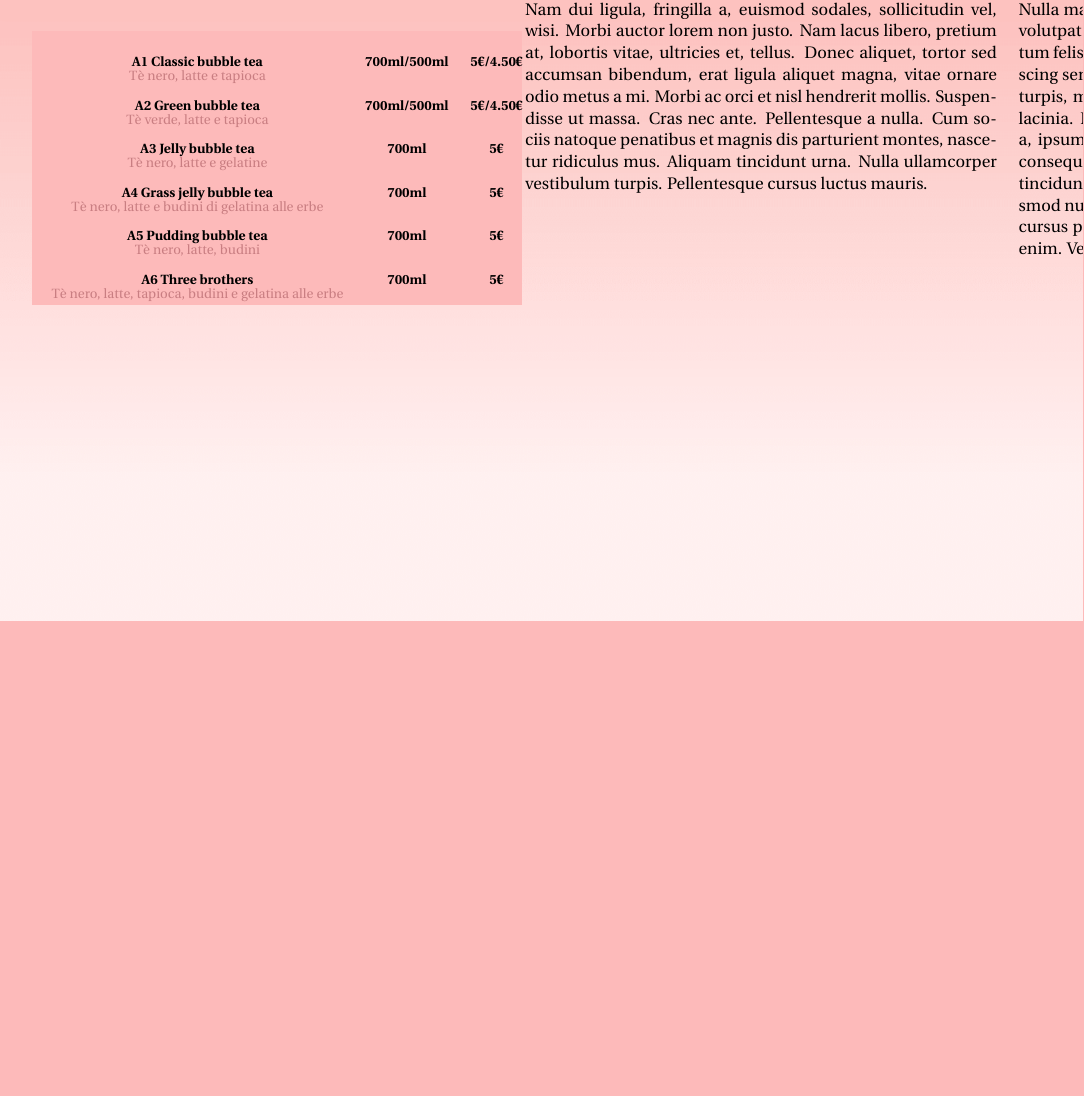
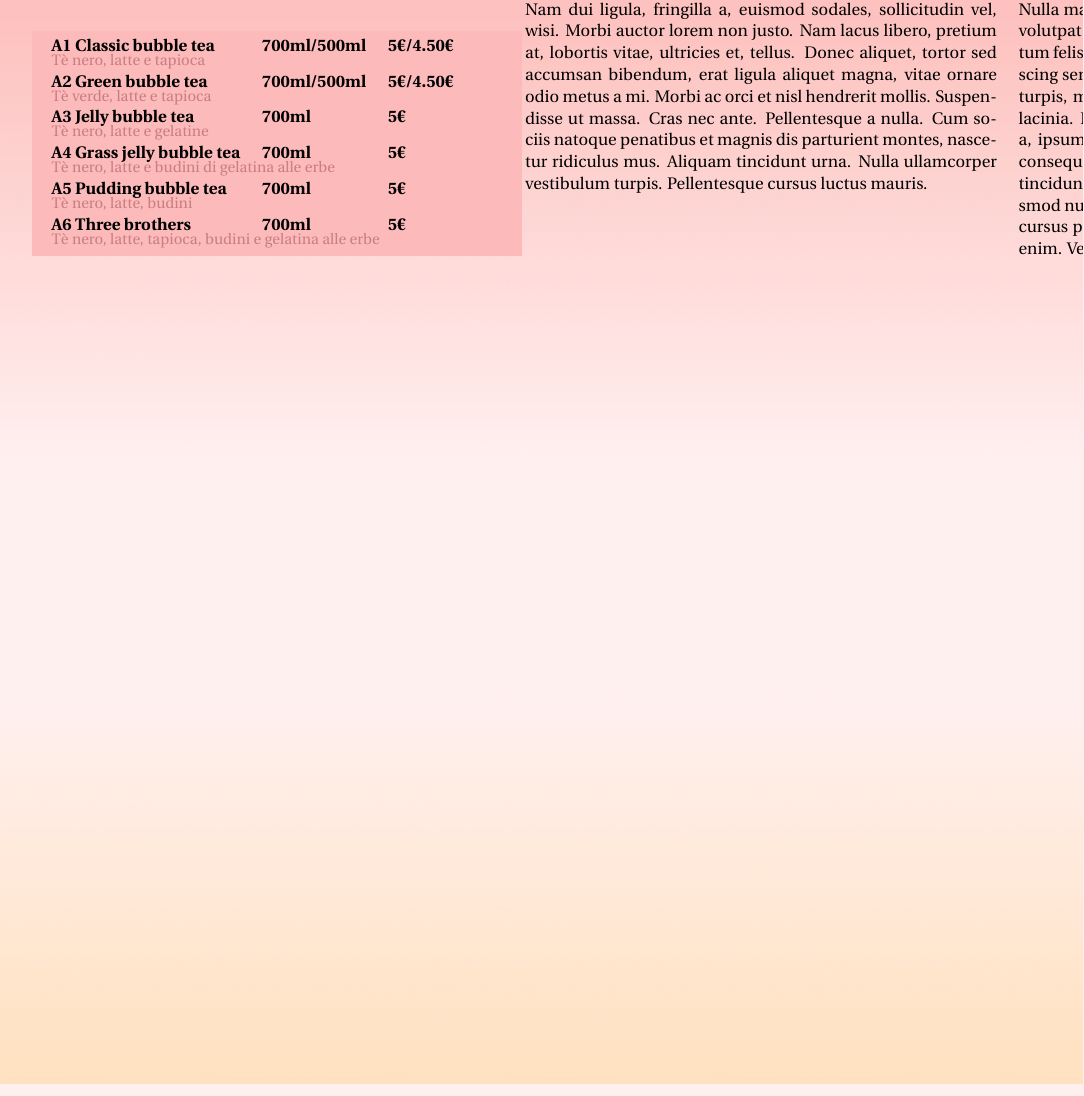
Before and after one commit to ROMFIR61/Bobo_Tea_menu, a LaTeX document (Template/Poke_template.tex): part of page 2 of 4, cut so that both start at the same text, the shorter picture padded with empty space. Compiled offline with pdfLaTeX.

Commit message:
Sistemato il layout delle colonne

```diff
--- a/Template/Poke_template.tex
+++ b/Template/Poke_template.tex
@@ -68,8 +68,10 @@ version={4.0},
 %  Entry table formatted 3 column with description
 \newcommand{\entryThreeDesc}[4]{
 
-\thead{\vspace*{-6mm}\textbf{#1}}&\thead{\vspace*{-6mm}\textbf{#3}}&\thead{\vspace*{-6mm}\textbf{#4}}\\
-\thead{\vspace*{-3mm}\textcolor{desc}{#2}}\\
+{\vspace*{-0.5mm}\textbf{#1}}&{\vspace*{-0.5mm}\textbf{#3}}&{\vspace*{-0.5mm}\textbf{#4}}\\
+%\thead{\vspace*{-3mm}\textcolor{desc}{#2}} &\thead{{}}&\thead{{}}\\
+ \multicolumn{3}{l}{\textcolor{desc}{\small{#2}}} \\
+
 }
 
 \newcommand{\entryThreeSimple}[3]{
@@ -105,7 +107,7 @@ version={4.0},
 			% First column
 		\vspace*{0.3cm}
 		\mybox{
-			\begin{tabular}{ c c c }
+			\begin{tabular}{ l l l }
 			\entryThreeDesc{A1 Classic bubble tea}{Tè nero, latte e tapioca}{700ml/500ml}{5€/4.50€}
 			\entryThreeDesc{A2 Green bubble tea}{Tè verde, latte e tapioca}{700ml/500ml}{5€/4.50€}
 			\entryThreeDesc{A3 Jelly bubble tea}{Tè nero, latte e gelatine}{700ml}{5€}
```
